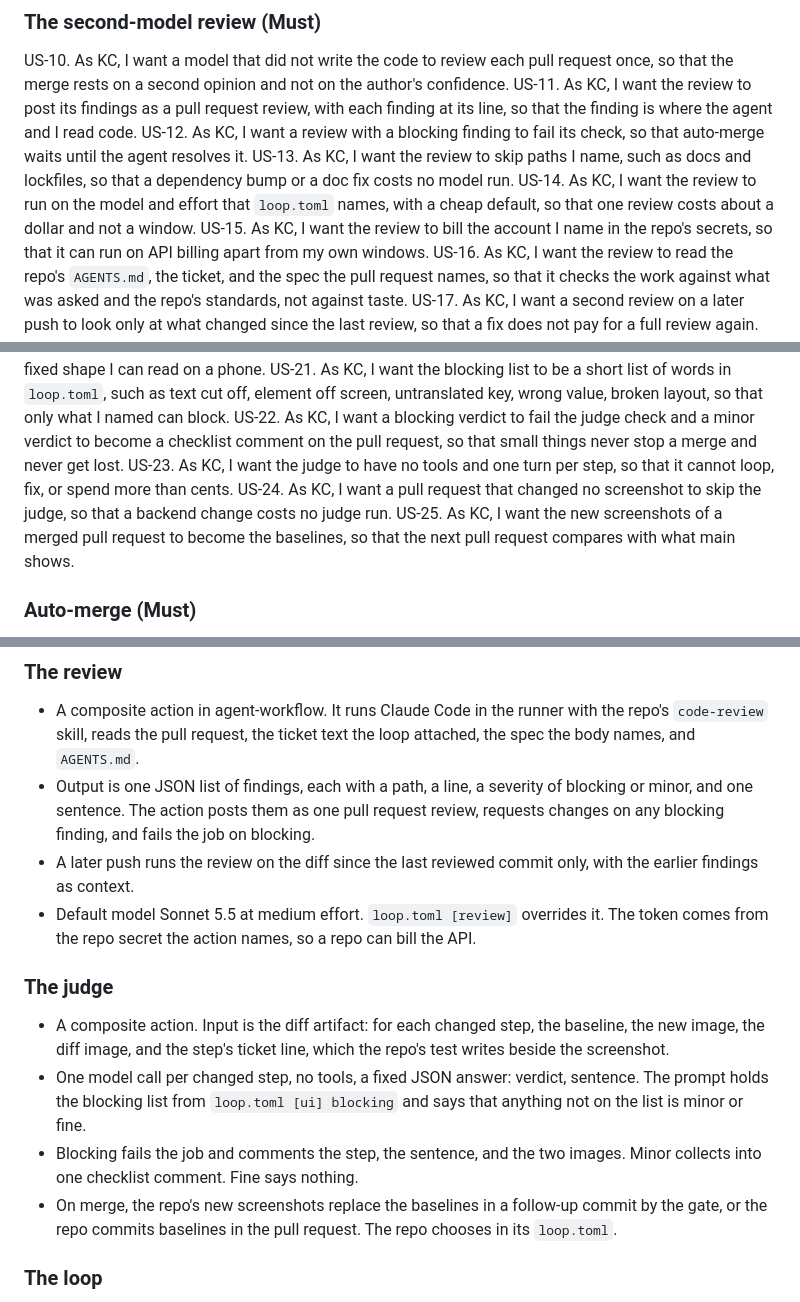
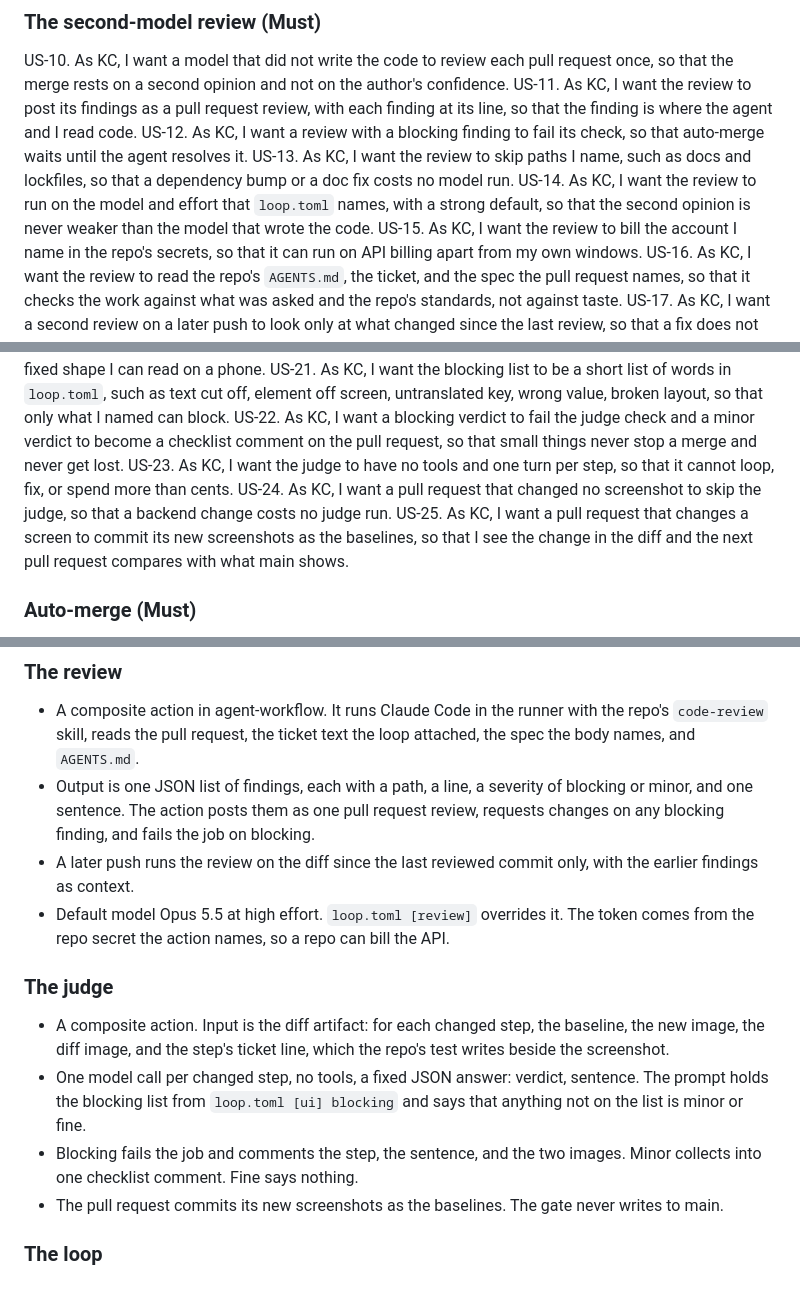
Before and after one commit to kcgbarbosa/agent-workflow, a Markdown page: docs/specs/shared-merge-gate.md, 3 parts joined by grey strips. Rendered like a GitHub page.

Commit message:
docs: record the runner, review model, and baseline decisions

```diff
--- a/docs/specs/shared-merge-gate.md
+++ b/docs/specs/shared-merge-gate.md
@@ -34,7 +34,7 @@ US-10. As KC, I want a model that did not write the code to review each pull req
 US-11. As KC, I want the review to post its findings as a pull request review, with each finding at its line, so that the finding is where the agent and I read code.
 US-12. As KC, I want a review with a blocking finding to fail its check, so that auto-merge waits until the agent resolves it.
 US-13. As KC, I want the review to skip paths I name, such as docs and lockfiles, so that a dependency bump or a doc fix costs no model run.
-US-14. As KC, I want the review to run on the model and effort that `loop.toml` names, with a cheap default, so that one review costs about a dollar and not a window.
+US-14. As KC, I want the review to run on the model and effort that `loop.toml` names, with a strong default, so that the second opinion is never weaker than the model that wrote the code.
 US-15. As KC, I want the review to bill the account I name in the repo's secrets, so that it can run on API billing apart from my own windows.
 US-16. As KC, I want the review to read the repo's `AGENTS.md`, the ticket, and the spec the pull request names, so that it checks the work against what was asked and the repo's standards, not against taste.
 US-17. As KC, I want a second review on a later push to look only at what changed since the last review, so that a fix does not pay for a full review again.
@@ -48,7 +48,7 @@ US-21. As KC, I want the blocking list to be a short list of words in `loop.toml
 US-22. As KC, I want a blocking verdict to fail the judge check and a minor verdict to become a checklist comment on the pull request, so that small things never stop a merge and never get lost.
 US-23. As KC, I want the judge to have no tools and one turn per step, so that it cannot loop, fix, or spend more than cents.
 US-24. As KC, I want a pull request that changed no screenshot to skip the judge, so that a backend change costs no judge run.
-US-25. As KC, I want the new screenshots of a merged pull request to become the baselines, so that the next pull request compares with what main shows.
+US-25. As KC, I want a pull request that changes a screen to commit its new screenshots as the baselines, so that I see the change in the diff and the next pull request compares with what main shows.
 
 ### Auto-merge (Must)
 
@@ -117,14 +118,14 @@ US-59. As KC, I want the gate to run on a self-hosted runner on the T14 when a r
 - A composite action in agent-workflow. It runs Claude Code in the runner with the repo's `code-review` skill, reads the pull request, the ticket text the loop attached, the spec the body names, and `AGENTS.md`.
 - Output is one JSON list of findings, each with a path, a line, a severity of blocking or minor, and one sentence. The action posts them as one pull request review, requests changes on any blocking finding, and fails the job on blocking.
 - A later push runs the review on the diff since the last reviewed commit only, with the earlier findings as context.
-- Default model Sonnet 5.5 at medium effort. `loop.toml [review]` overrides it. The token comes from the repo secret the action names, so a repo can bill the API.
+- Default model Opus 5.5 at high effort. `loop.toml [review]` overrides it. The token comes from the repo secret the action names, so a repo can bill the API.
 
 ### The judge
 
 - A composite action. Input is the diff artifact: for each changed step, the baseline, the new image, the diff image, and the step's ticket line, which the repo's test writes beside the screenshot.
 - One model call per changed step, no tools, a fixed JSON answer: verdict, sentence. The prompt holds the blocking list from `loop.toml [ui] blocking` and says that anything not on the list is minor or fine.
 - Blocking fails the job and comments the step, the sentence, and the two images. Minor collects into one checklist comment. Fine says nothing.
-- On merge, the repo's new screenshots replace the baselines in a follow-up commit by the gate, or the repo commits baselines in the pull request. The repo chooses in its `loop.toml`.
+- The pull request commits its new screenshots as the baselines. The gate never writes to main.
 
 ### The loop
 
```
Also changed, not shown: other parts of docs/specs/shared-merge-gate.md (+2 -1 lines).
